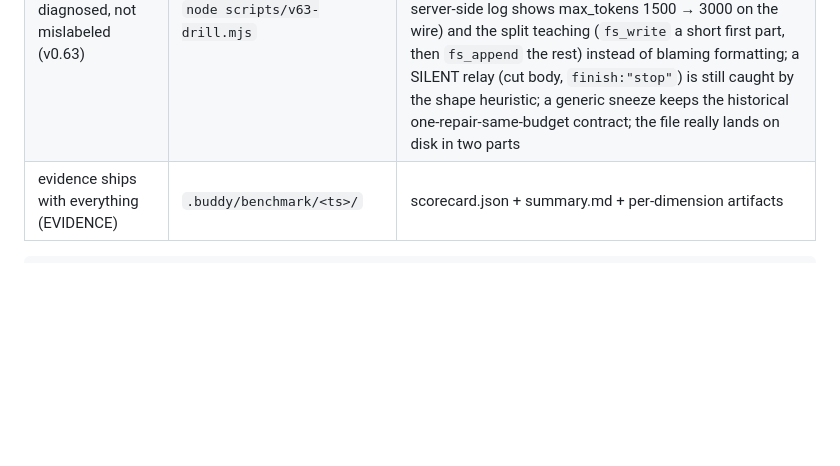
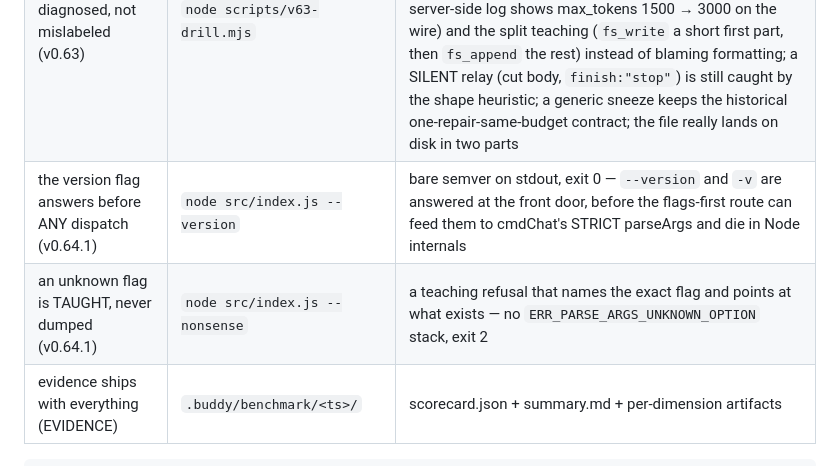
Before and after one commit to lewiseinstein15-Tech/engineer-buddy, a Markdown page: README.md, the part around the change. Rendered like a GitHub page; blank space fills up the shorter version.

Commit message:
docs(claims): the two CLI fixes and the gate/loop wave join the Claims → proof table — each claim names the command that proves it live
README "Claims → proof" gains two rows proven by ONE command each:
`node src/index.js --version` (bare semver at the front door, exit 0)
and `node src/index.js --nonsense` (teaching refusal, exit 2, no
Node-internals stack). CHECKLIST §13 records the wave: front-door
version answer, teaching bad-flag refusal, the danger-tier approval
gate, the removed per-tool 6-call cap, the chat.maxSteps budget dial,
and the v049 wall-clock time bomb defused on the record (the two-session
"mystery suite exit 1" root-caused: a hardcoded --at went genuinely due
on 2026-11-01 and the product was honest while the test lied).

````diff
--- a/README.md
+++ b/README.md
@@ -40,6 +40,8 @@ the version and the configuration it ran under).
 | the PR is context (v0.61) | `node scripts/v61-drill.mjs` | ONE `gh` call with `{"op":"pr_sync"}` lands the whole PR picture — meta, head sha, per-file diff (named caps), review threads with their comment ids, CI on the head branch — witnessed by the loopback mock's own `/__facts` counters (exactly 5 GETs for one sync); `pr_reply` answers a review remark IN its thread (the POST is recorded server-side with inReplyTo + bodyChars); a hostile comment (ANSI paint, OSC, CR, forged furniture, unterminated CSI) is sanitized DATA with zero control bytes in the observation; junk args fire ZERO wire calls; the events log carries counts, never content |
 | LSP default-on with a knob that is REAL (v0.62) | `node scripts/v62-drill.mjs` | `chat.lsp:false` removes every lsp_* tool from the registry and the server's witness file is never created (zero spawn — nothing was compiled away, the knob just works); a junk value is NAMED and the default holds; a `chat.lsp.servers` override steers a NEW extension (.rs) over the real wire — the definition round-trip lands on the server's own log; a hostile `__proto__` inside the override door is refused through the REAL settings path with Object.prototype clean on camera |
 | a cut-off reply is diagnosed, not mislabeled (v0.63) | `node scripts/v63-drill.mjs` | a big `fs_write` at the default 1500-token budget is cut mid-JSON by the relay (the v0.62 live-test failure) — the gateway now surfaces the wire's own `finish_reason:"length"` witness and the repair ladder answers with a DOUBLED budget (the loopback relay's server-side log shows max_tokens 1500 → 3000 on the wire) and the split teaching (`fs_write` a short first part, then `fs_append` the rest) instead of blaming formatting; a SILENT relay (cut body, `finish:"stop"`) is still caught by the shape heuristic; a generic sneeze keeps the historical one-repair-same-budget contract; the file really lands on disk in two parts |
+| the version flag answers before ANY dispatch (v0.64.1) | `node src/index.js --version` | bare semver on stdout, exit 0 — `--version` and `-v` are answered at the front door, before the flags-first route can feed them to cmdChat's STRICT parseArgs and die in Node internals |
+| an unknown flag is TAUGHT, never dumped (v0.64.1) | `node src/index.js --nonsense` | a teaching refusal that names the exact flag and points at what exists — no `ERR_PARSE_ARGS_UNKNOWN_OPTION` stack, exit 2 |
 | evidence ships with everything (EVIDENCE) | `.buddy/benchmark/<ts>/` | scorecard.json + summary.md + per-dimension artifacts |
 
 ```
````
Also changed, not shown: CHECKLIST.md (+2 -0 lines).
